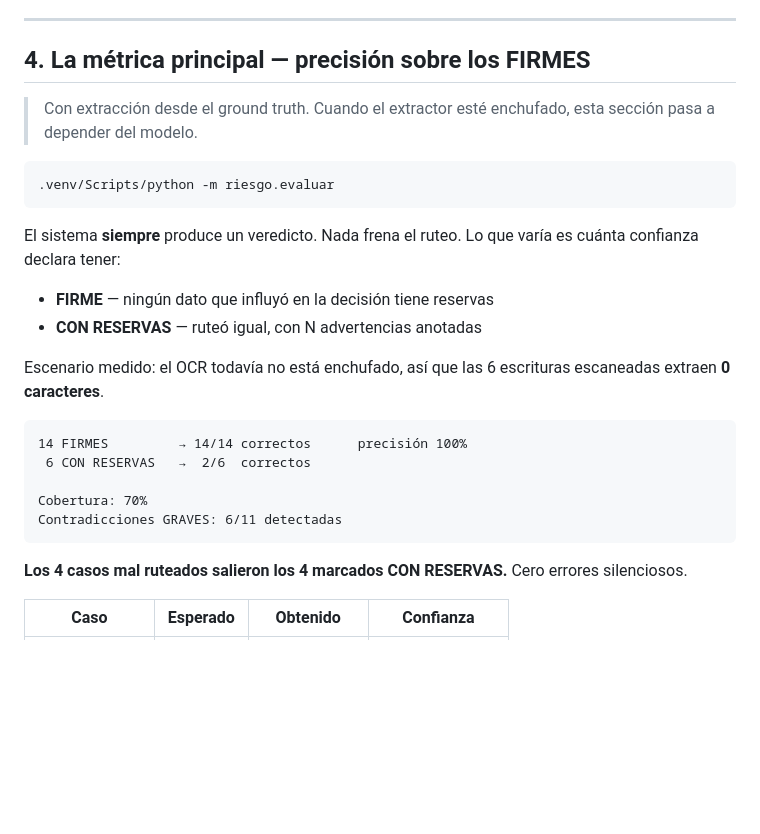
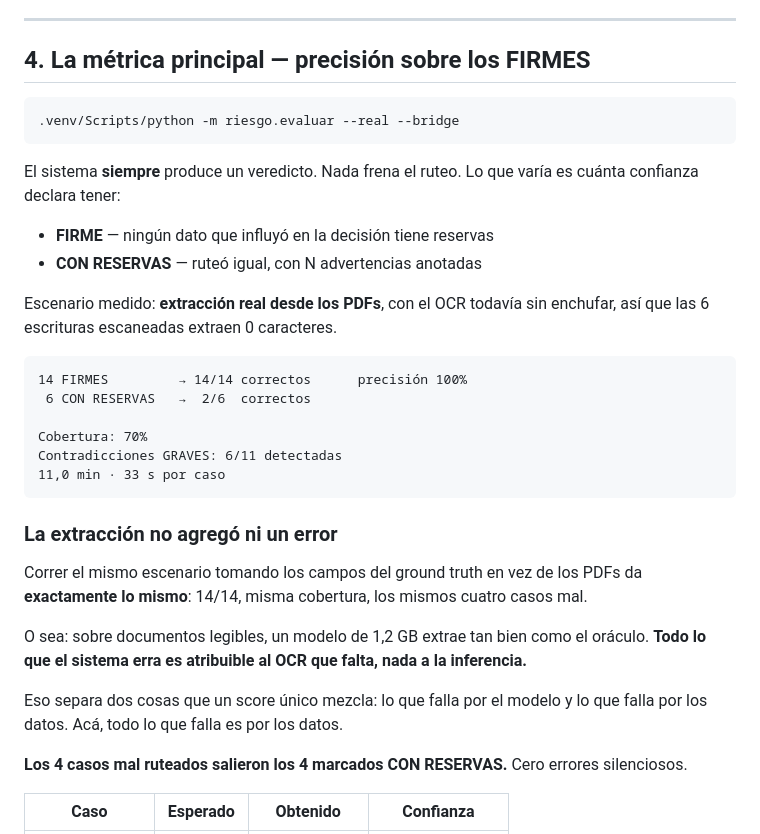
Before and after one commit to FrancoDuran23/aleph_hackaton_qvac, a Markdown page: METRICAS.md, the part around the change. Rendered like a GitHub page; blank space fills up the shorter version.

Commit message:
docs: report the real run as the headline metric
Section 4 measured extraction from the ground truth. It now reports the
run that reads the PDFs, and states the comparison that makes the number
meaningful: both score identically, so inference contributed no errors.

````diff
--- a/METRICAS.md
+++ b/METRICAS.md
@@ -201,10 +201,8 @@ Jaro-Winkler pondera el prefijo, así que `Perez, Juan` contra `Juan Perez` da b
 
 ## 4. La métrica principal — precisión sobre los FIRMES
 
-> Con extracción desde el ground truth. Cuando el extractor esté enchufado, esta sección pasa a depender del modelo.
-
 ```bash
-.venv/Scripts/python -m riesgo.evaluar
+.venv/Scripts/python -m riesgo.evaluar --real --bridge
 ```
 
 El sistema **siempre** produce un veredicto. Nada frena el ruteo. Lo que varía es cuánta confianza declara tener:
@@ -212,7 +210,7 @@ El sistema **siempre** produce un veredicto. Nada frena el ruteo. Lo que varía
 - **FIRME** — ningún dato que influyó en la decisión tiene reservas
 - **CON RESERVAS** — ruteó igual, con N advertencias anotadas
 
-Escenario medido: el OCR todavía no está enchufado, así que las 6 escrituras escaneadas extraen **0 caracteres**.
+Escenario medido: **extracción real desde los PDFs**, con el OCR todavía sin enchufar, así que las 6 escrituras escaneadas extraen 0 caracteres.
 
 ```
 14 FIRMES         → 14/14 correctos      precisión 100%
@@ -220,7 +218,16 @@ Escenario medido: el OCR todavía no está enchufado, así que las 6 escrituras
 
 Cobertura: 70%
 Contradicciones GRAVES: 6/11 detectadas
+11,0 min · 33 s por caso
 ```
+
+### La extracción no agregó ni un error
+
+Correr el mismo escenario tomando los campos del ground truth en vez de los PDFs da **exactamente lo mismo**: 14/14, misma cobertura, los mismos cuatro casos mal.
+
+O sea: sobre documentos legibles, un modelo de 1,2 GB extrae tan bien como el oráculo. **Todo lo que el sistema erra es atribuible al OCR que falta, nada a la inferencia.**
+
+Eso separa dos cosas que un score único mezcla: lo que falla por el modelo y lo que falla por los datos. Acá, todo lo que falla es por los datos.
 
 **Los 4 casos mal ruteados salieron los 4 marcados CON RESERVAS.** Cero errores silenciosos.
 
````
